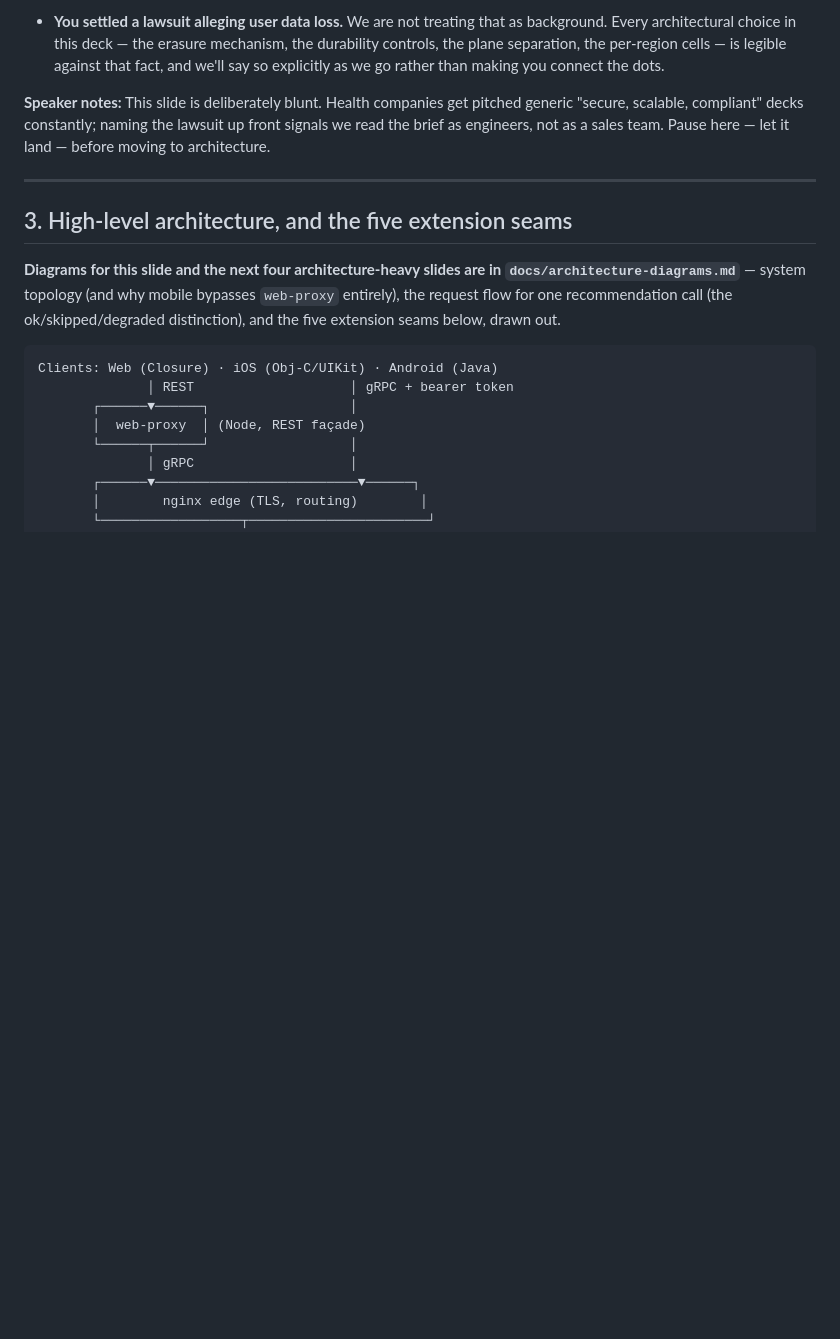
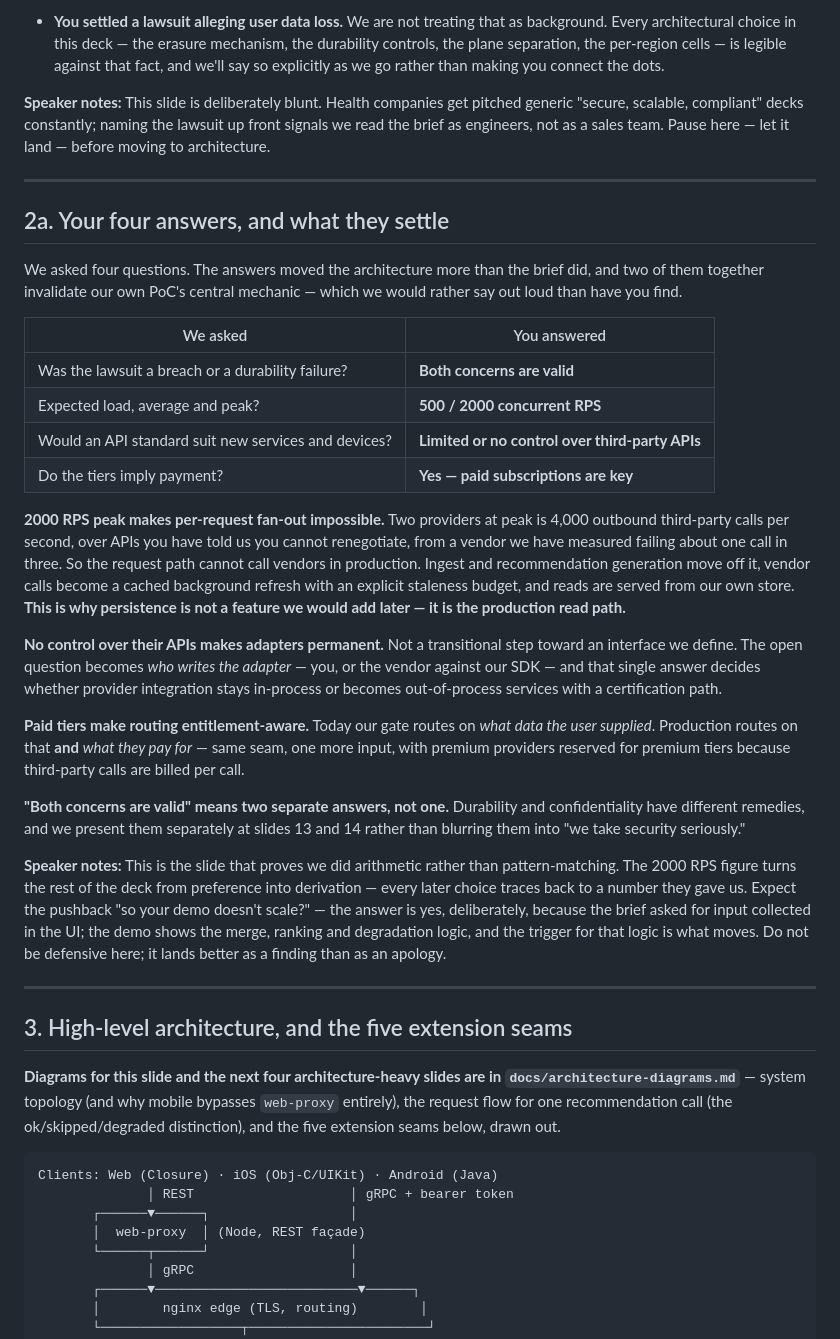
Before and after one commit to alexeykomov/asmt-session-2026-08-03, a Markdown page: docs/deck/funwithactivity-architecture.md, the part around the change. GitHub-like rendering; blank space fills up the shorter version.

Commit message:
docs(deck): add slide 2a — the customer's answers and what they settle
Four questions were answered, and two of them together invalidate the
PoC's central mechanic. Better said from the stage than discovered by a
reviewer.

2000 RPS peak against two providers is 4,000 outbound third-party calls
per second, over APIs they have stated they cannot renegotiate, from a
vendor measured failing about one call in three. The request path
therefore cannot fan out in production, which makes persistence the
production read path rather than a later feature.

Placed immediately after the forces slide so every subsequent choice —
the data platform, the durability and confidentiality controls, the
extension seams — reads as derived from a number they supplied rather
than asserted as a preference.

Speaker note anticipates the obvious pushback ("so your demo doesn't
scale?") and answers it as a finding rather than an apology.

```diff
--- a/docs/deck/funwithactivity-architecture.md
+++ b/docs/deck/funwithactivity-architecture.md
@@ -25,6 +25,29 @@
 - **You settled a lawsuit alleging user data loss.** We are not treating that as background. Every architectural choice in this deck — the erasure mechanism, the durability controls, the plane separation, the per-region cells — is legible against that fact, and we'll say so explicitly as we go rather than making you connect the dots.
 
 **Speaker notes:** This slide is deliberately blunt. Health companies get pitched generic "secure, scalable, compliant" decks constantly; naming the lawsuit up front signals we read the brief as engineers, not as a sales team. Pause here — let it land — before moving to architecture.
+
+---
+
+## 2a. Your four answers, and what they settle
+
+We asked four questions. The answers moved the architecture more than the brief did, and two of them together invalidate our own PoC's central mechanic — which we would rather say out loud than have you find.
+
+| We asked | You answered |
+|---|---|
+| Was the lawsuit a breach or a durability failure? | **Both concerns are valid** |
+| Expected load, average and peak? | **500 / 2000 concurrent RPS** |
+| Would an API standard suit new services and devices? | **Limited or no control over third-party APIs** |
+| Do the tiers imply payment? | **Yes — paid subscriptions are key** |
+
+**2000 RPS peak makes per-request fan-out impossible.** Two providers at peak is 4,000 outbound third-party calls per second, over APIs you have told us you cannot renegotiate, from a vendor we have measured failing about one call in three. So the request path cannot call vendors in production. Ingest and recommendation generation move off it, vendor calls become a cached background refresh with an explicit staleness budget, and reads are served from our own store. **This is why persistence is not a feature we would add later — it is the production read path.**
+
+**No control over their APIs makes adapters permanent.** Not a transitional step toward an interface we define. The open question becomes *who writes the adapter* — you, or the vendor against our SDK — and that single answer decides whether provider integration stays in-process or becomes out-of-process services with a certification path.
+
+**Paid tiers make routing entitlement-aware.** Today our gate routes on *what data the user supplied*. Production routes on that **and** *what they pay for* — same seam, one more input, with premium providers reserved for premium tiers because third-party calls are billed per call.
+
+**"Both concerns are valid" means two separate answers, not one.** Durability and confidentiality have different remedies, and we present them separately at slides 13 and 14 rather than blurring them into "we take security seriously."
+
+**Speaker notes:** This is the slide that proves we did arithmetic rather than pattern-matching. The 2000 RPS figure turns the rest of the deck from preference into derivation — every later choice traces back to a number they gave us. Expect the pushback "so your demo doesn't scale?" — the answer is yes, deliberately, because the brief asked for input collected in the UI; the demo shows the merge, ranking and degradation logic, and the trigger for that logic is what moves. Do not be defensive here; it lands better as a finding than as an apology.
 
 ---
 
```
